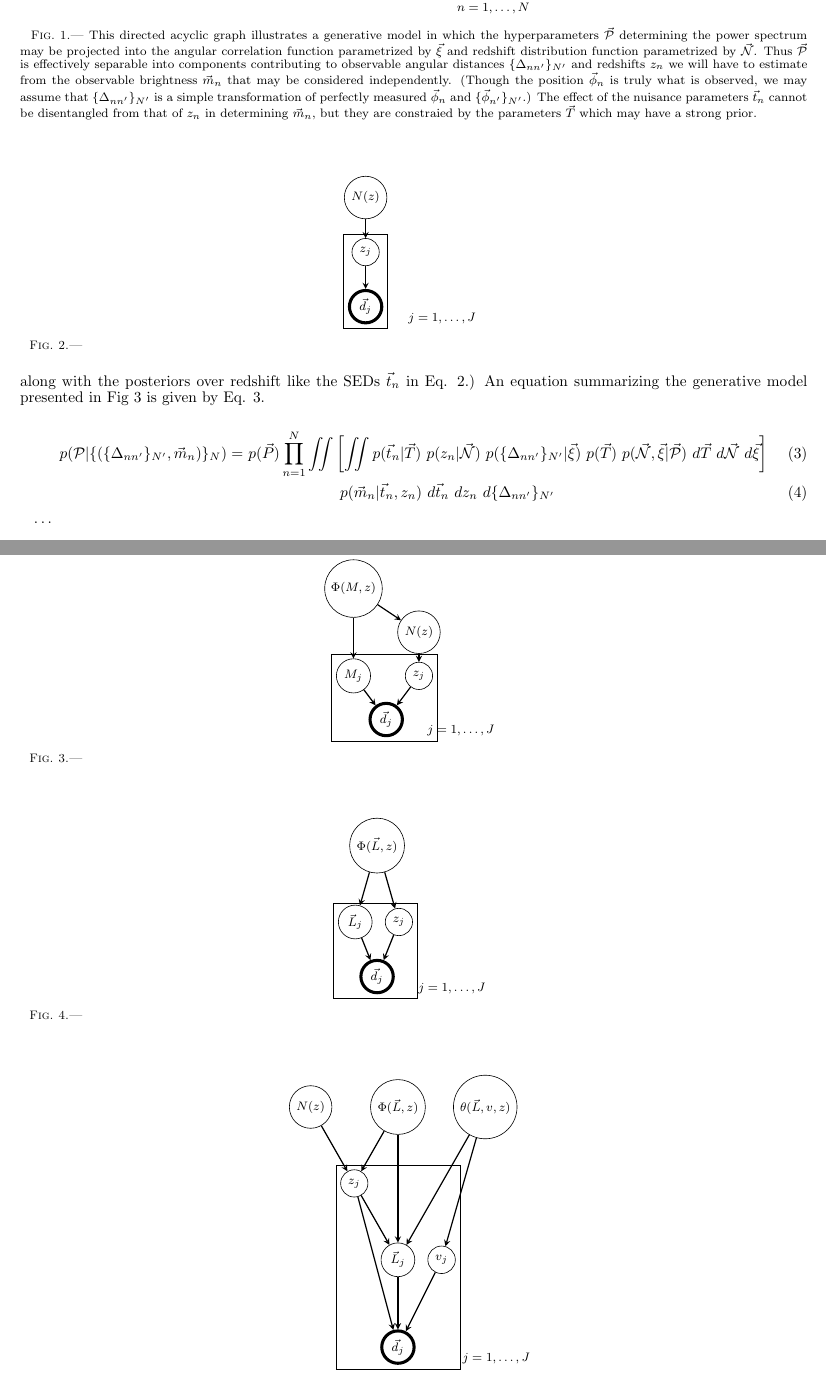
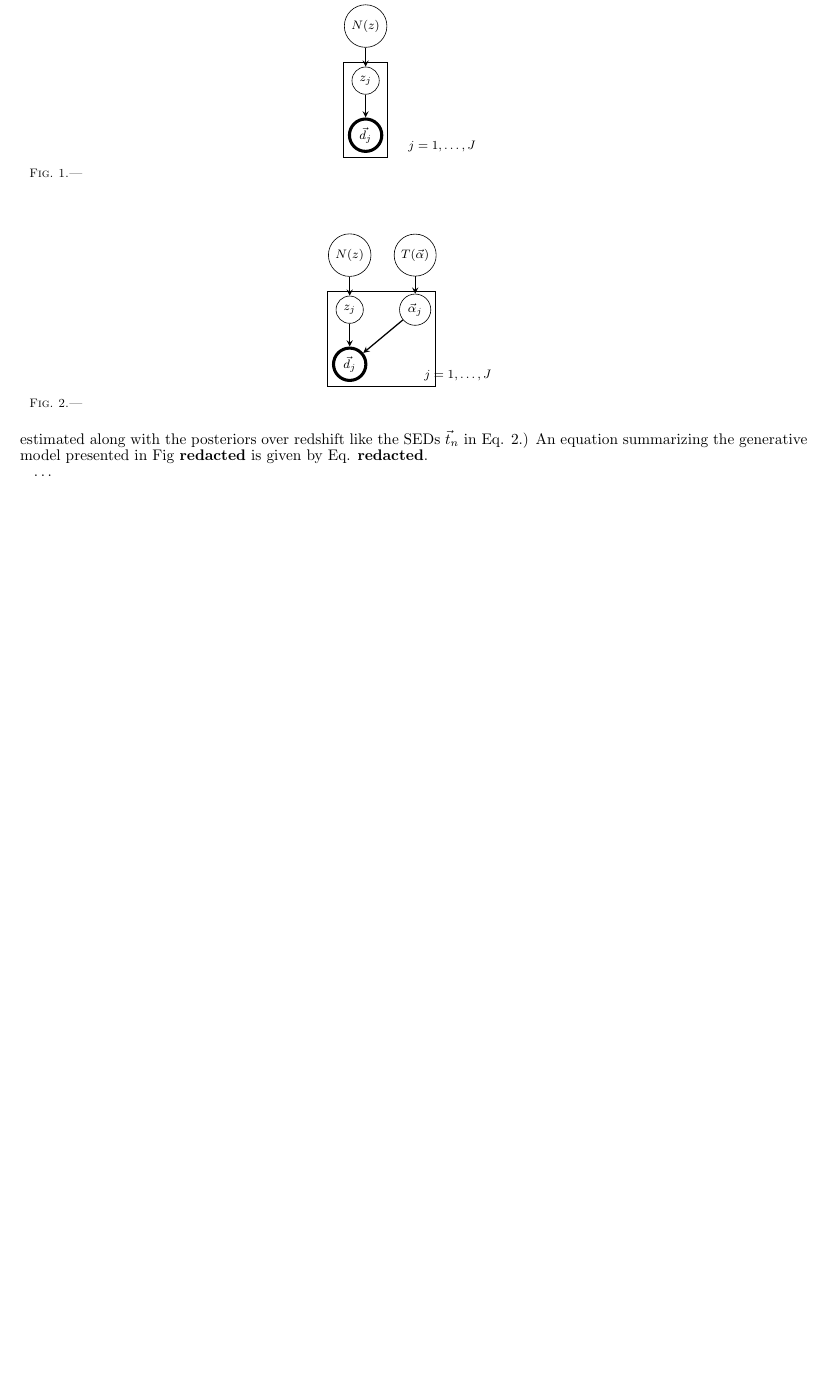
Before and after one commit to aimalz/prob-z, a LaTeX document (ideas/maindoc.tex): two parts of pages 4 and 5 of 6 before the commit and part of page 4 of 5 after it, the two joined at a grey line, cut so that both start at the same text, the shorter picture padded with empty space. Compiled offline with pdfLaTeX.

Commit message:
update along with hetdex document

```diff
--- a/ideas/maindoc.tex
+++ b/ideas/maindoc.tex
@@ -132,9 +132,5 @@ zPDFs have been used in the literature to estimate parameters relevant to cosmol
 
 Future work is planned for use of zPDFs in higher-order statistics for cosmology, such as angular correlation functions and weak gravitational lensing shear fields, as has been done by \citet{man07}.  (It is likely that direct application of any theoretical results of such an investigation would be computationally prohibitive, so MCMC methods would probably need to be employed to advance estimators of such statistics.)  These statistics have the added complication of observables other than $\{\vec{m}_{n}\}_{N}$, including angular positions $\vec{\phi}=(\alpha,\delta)$.
 
-One avenue to explore is to combine Questions \ref{it:posterior} and \ref{it:inference} to simultaneously determine both the posteriors of the individual galaxies $p(z|\vec{d}_{n})$ and the hyperparameters of interest $p(\vec{\theta}|\{\vec{d}_{n}\}_{N})$.  A first stab at this possibility is demonstrated by the hierarchical model displayed graphically by Fig. \ref{fig:inference}, applicable to the angular correlation function.  (For the weak lensing shear field, there would be additional parameters for the shape $\vec{S}_{n}$ that would have to be implicitly estimated along with the posteriors over redshift like the SEDs $\vec{t}_{n}$ in Eq. \ref{eq:prior}.)  An equation summarizing the generative model presented in Fig \ref{fig:inference} is given by Eq. \ref{eq:fullcc}.
+One avenue to explore is to combine Questions \ref{it:posterior} and \ref{it:inference} to simultaneously determine both the posteriors of the individual galaxies $p(z|\vec{d}_{n})$ and the hyperparameters of interest $p(\vec{\theta}|\{\vec{d}_{n}\}_{N})$.  A first stab at this possibility is demonstrated by the hierarchical model displayed graphically by Fig. \textbf{redacted}, applicable to the angular correlation function.  (For the weak lensing shear field, there would be additional parameters for the shape $\vec{S}_{n}$ that would have to be implicitly estimated along with the posteriors over redshift like the SEDs $\vec{t}_{n}$ in Eq. \ref{eq:prior}.)  An equation summarizing the generative model presented in Fig \textbf{redacted} is given by Eq. \textbf{redacted}.
 
-\begin{figure}
-\label{fig:inference}
-\vspace{0.5cm}
-\begin{center}
@@ -154 +169,0 @@ One avenue to explore is to combine Questions \ref{it:posterior} and \ref{it:inf
-\node (survlab) [xshift=+2.5cm,yshift=-0.25cm] at (survey.south) {$n=1,\dots,N$};
@@ -165,14 +170,9 @@ One avenue to explore is to combine Questions \ref{it:posterior} and \ref{it:inf
-\end{tikzpicture}
-\caption{This directed acyclic graph illustrates a generative model in which the hyperparameters $\vec{\mathcal{P}}$ determining the power spectrum may be projected into the angular correlation function parametrized by $\vec{\xi}$ and redshift distribution function parametrized by $\vec{\mathcal{N}}$.  Thus $\vec{\mathcal{P}}$ is effectively separable into components contributing to observable angular distances $\{\Delta_{nn'}\}_{N'}$ and redshifts $z_{n}$ we will have to estimate from the observable brightness $\vec{m}_{n}$ that may be considered independently.  (Though the position $\vec{\phi}_{n}$ is truly what is observed, we may assume that $\{\Delta_{nn'}\}_{N'}$ is a simple transformation of perfectly measured $\vec{\phi}_{n}$ and $\{\vec{\phi}_{n'}\}_{N'}$.)  The effect of the nuisance parameters $\vec{t}_{n}$ cannot be disentangled from that of $z_{n}$ in determining $\vec{m}_{n}$, but they are constraied by the parameters $\vec{T}$ which may have a strong prior.}
-\end{center}
-\end{figure}
-
-\begin{align}
-\label{eq:fullcc}
-p(\mathcal{P}|\{(\{\Delta_{nn'}\}_{N'},\vec{m}_{n})\}_{N}) =& \ p(\vec{P})\prod_{n=1}^{N}\iint\left[\iint p(\vec{t}_{n}|\vec{T})\ p(z_{n}|\vec{\mathcal{N}})\ p(\{\Delta_{nn'}\}_{N'}|\vec{\xi})\ p(\vec{T})\ p(\vec{\mathcal{N}},\vec{\xi}|\vec{\mathcal{P}})\ d\vec{T}\ d\vec{\mathcal{N}}\ d\vec{\xi}\right]\\
-& %\ \ \ \ \ \ \ \ \ \
-\indent\indent\indent\indent\indent\indent\indent p(\vec{m}_{n}|\vec{t}_{n},z_{n})\ d\vec{t}_{n}\ dz_{n}\ d\{\Delta_{nn'}\}_{N'}
-\end{align}
+%\begin{align}
+%\label{eq:fullcc}
+%p(\mathcal{P}|\{(\{\Delta_{nn'}\}_{N'},\vec{m}_{n})\}_{N}) =& \ p(\vec{P})\prod_{n=1}^{N}\iint\left[\iint p(\vec{t}_{n}|\vec{T})\ p(z_{n}|\vec{\mathcal{N}})\ p(\{\Delta_{nn'}\}_{N'}|\vec{\xi})\ p(\vec{T})\ p(\vec{\mathcal{N}},\vec{\xi}|\vec{\mathcal{P}})\ d\vec{T}\ d\vec{\mathcal{N}}\ d\vec{\xi}\right]\\
+%& %\ \ \ \ \ \ \ \ \ \
+%\indent\indent\indent\indent\indent\indent\indent p(\vec{m}_{n}|\vec{t}_{n},z_{n})\ d\vec{t}_{n}\ dz_{n}\ d\{\Delta_{nn'}\}_{N'}
+%\end{align}
 
 \dots
 
@@ -209,19 +209,18 @@ The simplest one-point statistic of redshift
 \begin{center}
 \begin{tikzpicture}[node distance=1cm]
 
-\node (mf) [hyper,xshift=-1cm] {$\Phi(M,z)$};
-\node (nz) [hyper,xshift=0.5cm,yshift=-1cm] {$N(z)$};
-\node (z) [param, below of=nz] {$z_{j}$};
-\node (M) [param, below of=mf,yshift=-1cm] {$M_{j}$};
-\node (flux) [data, below of=mf,yshift=-2cm,xshift=0.75cm] {$\vec{d}_{j}$};
-\node (survey) [draw=black,fit={(M.west)(M.north)(flux.south)(z.east)}] {};
+\node (nz) [hyper] {$N(z)$};
+\node (talpha) [hyper,xshift=1.5cm] {$T(\vec{\alpha})$};
+\node (z) [param, below of=nz,yshift=-0.25cm] {$z_{j}$};
+\node (sed) [param, below of=talpha,yshift=-0.25cm] {$\vec{\alpha}_{j}$};
+\node (mags) [data, below of=z,yshift=-0.25cm] {$\vec{d}_{j}$};
+\node (survey) [draw=black,fit={(mags.west)(z.north)(mags.south)(sed.east)}] {};
 \node [xshift=1.75cm,yshift=0.25cm] at (survey.south) {$j=1,\dots,J$};
 
-\draw [arrow] (mf) -- (nz);
 \draw [arrow] (nz) -- (z);
-\draw [arrow] (mf) -- (M);
-\draw [arrow] (z) -- (flux);
-\draw [arrow] (M) -- (flux);
+\draw [arrow] (talpha) -- (sed);
+\draw [arrow] (sed) -- (mags);
+\draw [arrow] (z) -- (mags);
 
 \end{tikzpicture}
 \caption{}
@@ -233,51 +232,28 @@ The simplest one-point statistic of redshift
 
-\begin{figure}
-\vspace{0.5cm}
-\begin{center}
-\begin{tikzpicture}[node distance=1cm]
+%\begin{figure}
+%\vspace{0.5cm}
+%\begin{center}
+%\begin{tikzpicture}[node distance=1cm]
+%
+%\node (mf) [hyper,xshift=-1cm] {$\Phi(M,z)$};
+%\node (nz) [hyper,xshift=0.5cm,yshift=-1cm] {$N(z)$};
+%\node (z) [param, below of=nz] {$z_{j}$};
+%\node (M) [param, below of=mf,yshift=-1cm] {$M_{j}$};
+%\node (flux) [data, below of=mf,yshift=-2cm,xshift=0.75cm] {$\vec{d}_{j}$};
+%\node (survey) [draw=black,fit={(M.west)(M.north)(flux.south)(z.east)}] {};
+%\node [xshift=1.75cm,yshift=0.25cm] at (survey.south) {$j=1,\dots,J$};
+%
+%\draw [arrow] (mf) -- (nz);
+%\draw [arrow] (nz) -- (z);
+%\draw [arrow] (mf) -- (M);
+%\draw [arrow] (z) -- (flux);
+%\draw [arrow] (M) -- (flux);
+%
+%\end{tikzpicture}
+%\caption{}
+%\label{fig:mf}
+%\end{center}
+%\end{figure}
 
-\node (lf) [hyper] {$\Phi(\vec{L},z)$};
-\node (z) [param, below of=lf,yshift=-0.75cm,xshift=0.5cm] {$z_{j}$};
-\node (L) [param, below of=lf,yshift=-0.75cm,xshift=-0.5cm] {$\vec{L}_{j}$};
-\node (flux) [data, below of=lf,yshift=-2cm] {$\vec{d}_{j}$};
-\node (survey) [draw=black,fit={(L.west)(z.north)(flux.south)(z.east)}] {};
-\node [xshift=1.75cm,yshift=0.25cm] at (survey.south) {$j=1,\dots,J$};
+\subsubsection{One-point statistic of redshift and a vector of parameters}
 
-\draw [arrow] (lf) -- (z);
-\draw [arrow] (lf) -- (L);
-\draw [arrow] (z) -- (flux);
-\draw [arrow] (L) -- (flux);
-
-\end{tikzpicture}
-\caption{}
-\label{fig:mf}
-\end{center}
-\end{figure}
-
-\begin{figure}
-\vspace{0.5cm}
-\begin{center}
-\begin{tikzpicture}[node distance=1cm]
-
-\node (nz) [hyper,xshift=-2cm] {$N(z)$};
-\node (tf) [hyper,xshift=2cm] {$\theta(\vec{L},v,z)$};
-\node (lf) [hyper] {$\Phi(\vec{L},z)$};
-\node (z) [param, below of=lf,yshift=-0.75cm,xshift=-1cm] {$z_{j}$};
-\node (L) [param, below of=z,yshift=-0.75cm,xshift=1cm] {$\vec{L}_{j}$};
-\node (v) [param, below of=z,yshift=-0.75cm,xshift=2cm] {$v_{j}$};
-\node (flux) [data, below of=L,yshift=-1cm] {$\vec{d}_{j}$};
-\node (survey) [draw=black,fit={(z.west)(z.north)(flux.south)(v.east)}] {};
-\node [xshift=2.25cm,yshift=0.25cm] at (survey.south) {$j=1,\dots,J$};
-
-\draw [arrow] (nz) -- (z);
-\draw [arrow] (lf) -- (L);
-\draw [arrow] (lf) -- (z);
-\draw [arrow] (tf) -- (L);
-\draw [arrow] (tf) -- (v);
-\draw [arrow] (z) -- (L);
-\draw [arrow] (v) -- (flux);
-\draw [arrow] (z) -- (flux);
-\draw [arrow] (L) -- (flux);
-
-\end{tikzpicture}
-\caption{}
```
Also changed, not shown: ideas/maindoc.tex (201 more changed lines).
